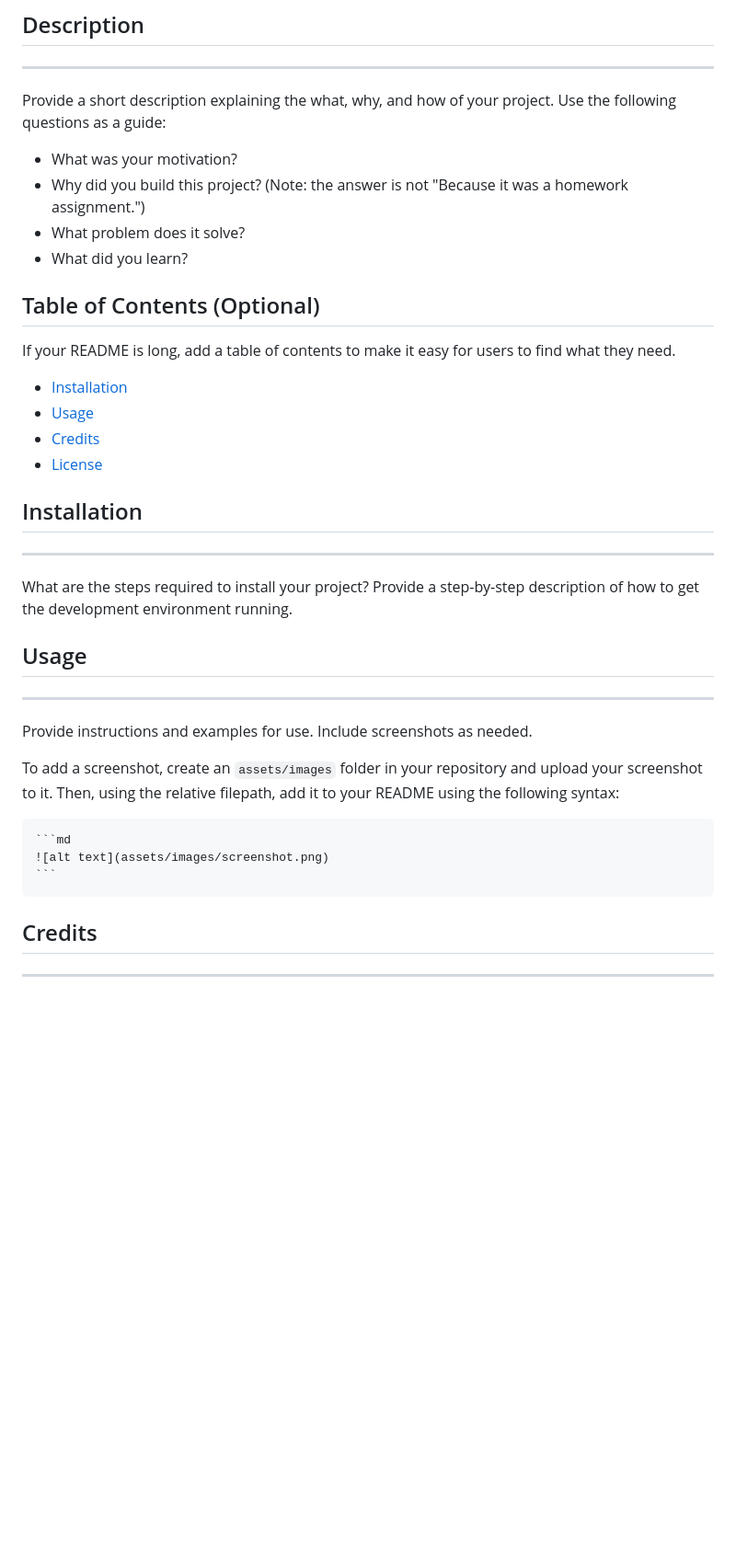
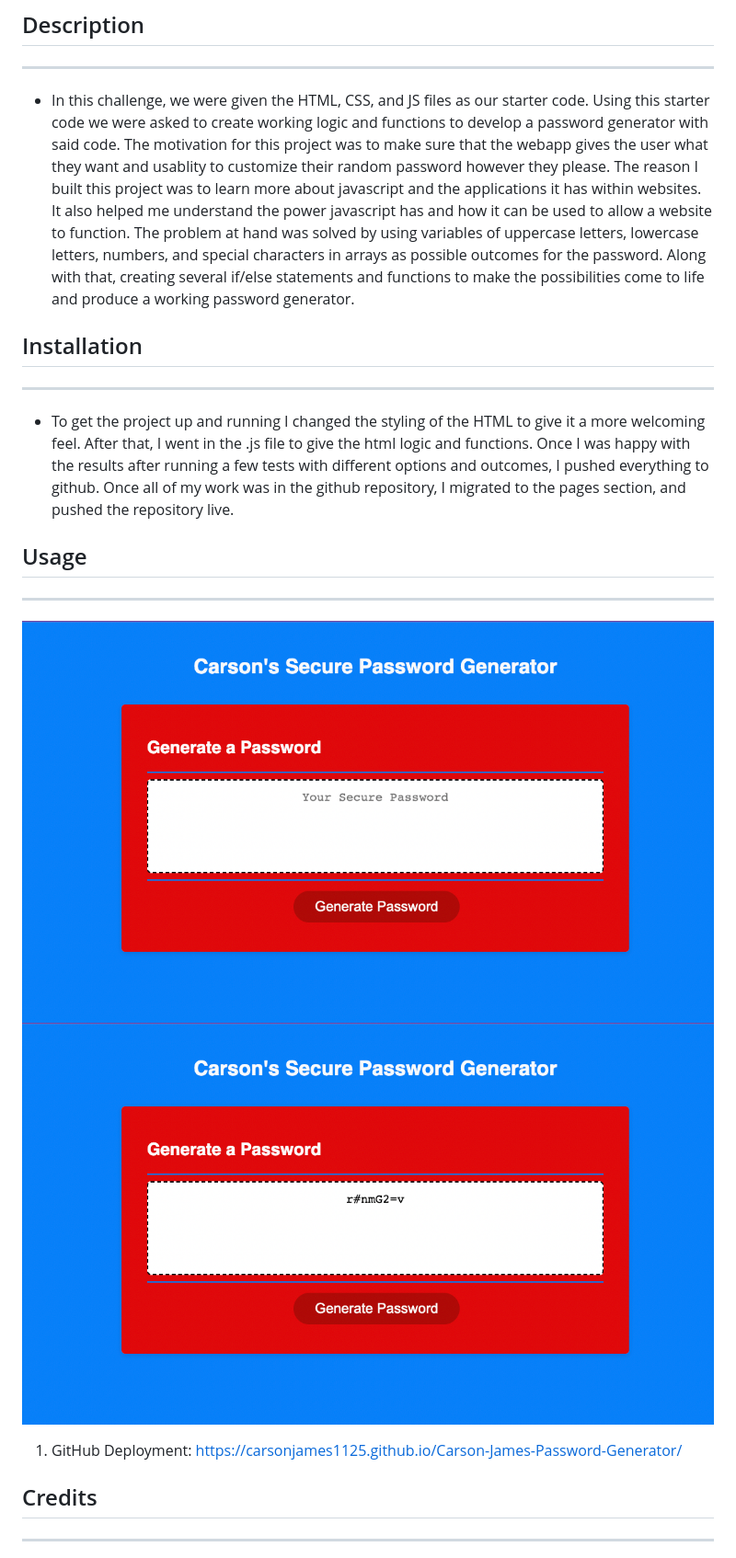
Before and after one commit to carsonjames1125/Carson-James-Password-Generator, a Markdown page: README.md, the part around the change printed below. Shown: that part at 92% size. Rendered like a GitHub page; pictures changed too: Images/Image-1.png (added), Images/Image-2.png (added); blank space fills up the shorter version.

Commit message:
fixed error found in website

````diff
--- a/README.md
+++ b/README.md
@@ -3,38 +3,19 @@
 
 ## Description
 ---
-
-Provide a short description explaining the what, why, and how of your project. Use the following questions as a guide:
-
-- What was your motivation?
-- Why did you build this project? (Note: the answer is not "Because it was a homework assignment.")
-- What problem does it solve?
-- What did you learn?
-
-## Table of Contents (Optional)
-
-If your README is long, add a table of contents to make it easy for users to find what they need.
-
-- [Installation](#installation)
-- [Usage](#usage)
-- [Credits](#credits)
-- [License](#license)
+- In this challenge, we were given the HTML, CSS, and JS files as our starter code. Using this starter code we were asked to create working logic and functions to develop a password generator with said code. The motivation for this project was to make sure that the webapp gives the user what they want and usablity to customize their random password however they please. The reason I built this project was to learn more about javascript and the applications it has within websites. It also helped me understand the power javascript has and how it can be used to allow a website to function. The problem at hand was solved by using variables of uppercase letters, lowercase letters, numbers, and special characters in arrays as possible outcomes for the password. Along with that, creating several if/else statements and functions to make the possibilities come to life and produce a working password generator.
 
 ## Installation
 ---
-
-What are the steps required to install your project? Provide a step-by-step description of how to get the development environment running.
+- To get the project up and running I changed the styling of the HTML to give it a more welcoming feel. After that, I went in the .js file to give the html logic and functions. Once I was happy with the results after running a few tests with different options and outcomes, I pushed everything to github. Once all of my work was in the github repository, I migrated to the pages section, and pushed the repository live.
 
 ## Usage
 ---
 
-Provide instructions and examples for use. Include screenshots as needed.
+![alt text](./Images/Image-1.png)
+![alt text](./Images/Image-2.png)
 
-To add a screenshot, create an `assets/images` folder in your repository and upload your screenshot to it. Then, using the relative filepath, add it to your README using the following syntax:
-
-    ```md
-    ![alt text](assets/images/screenshot.png)
-    ```
+1. GitHub Deployment: https://carsonjames1125.github.io/Carson-James-Password-Generator/
 
 ## Credits
 ---
````
Also changed, not shown: other parts of README.md (+26 -8 lines), 2 other files.
